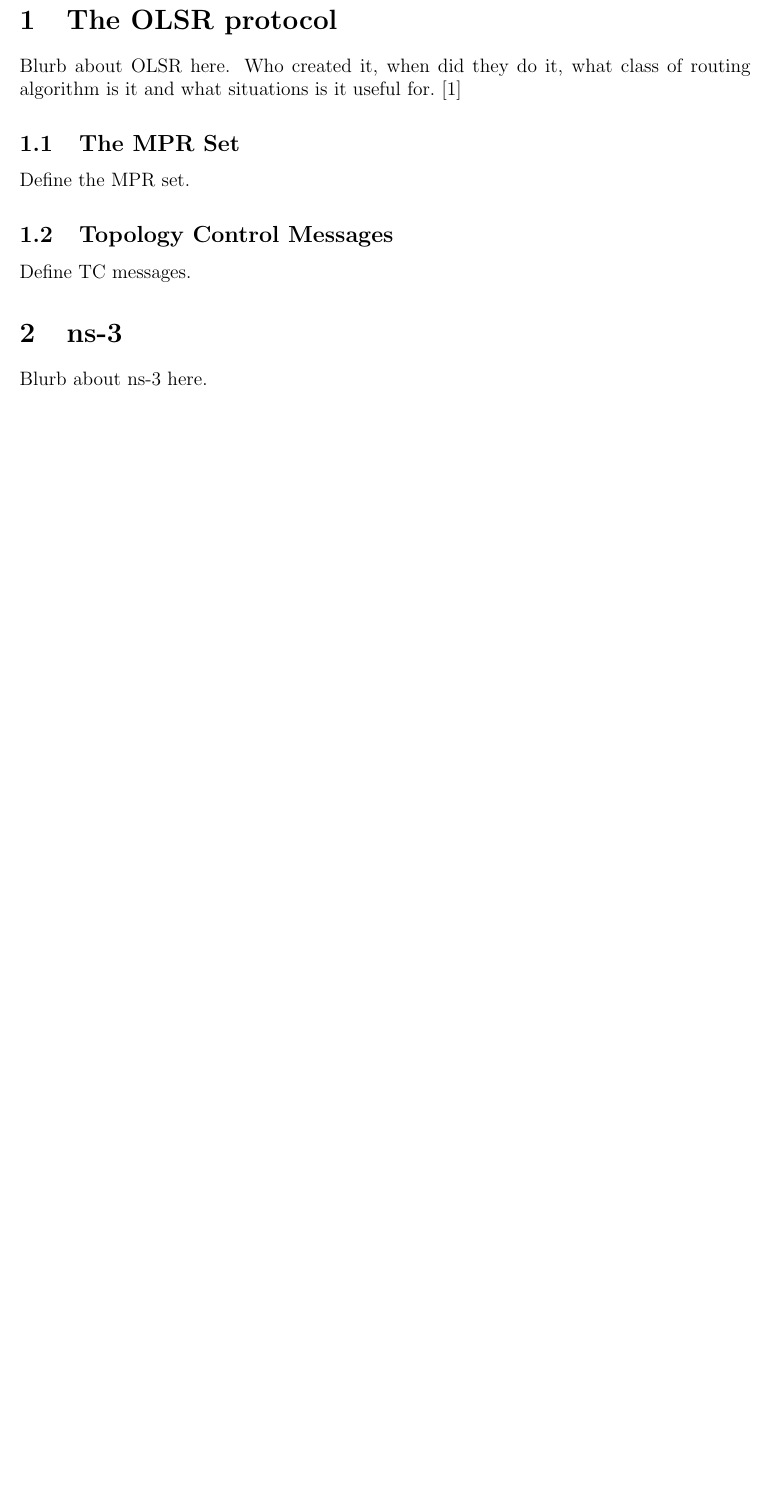
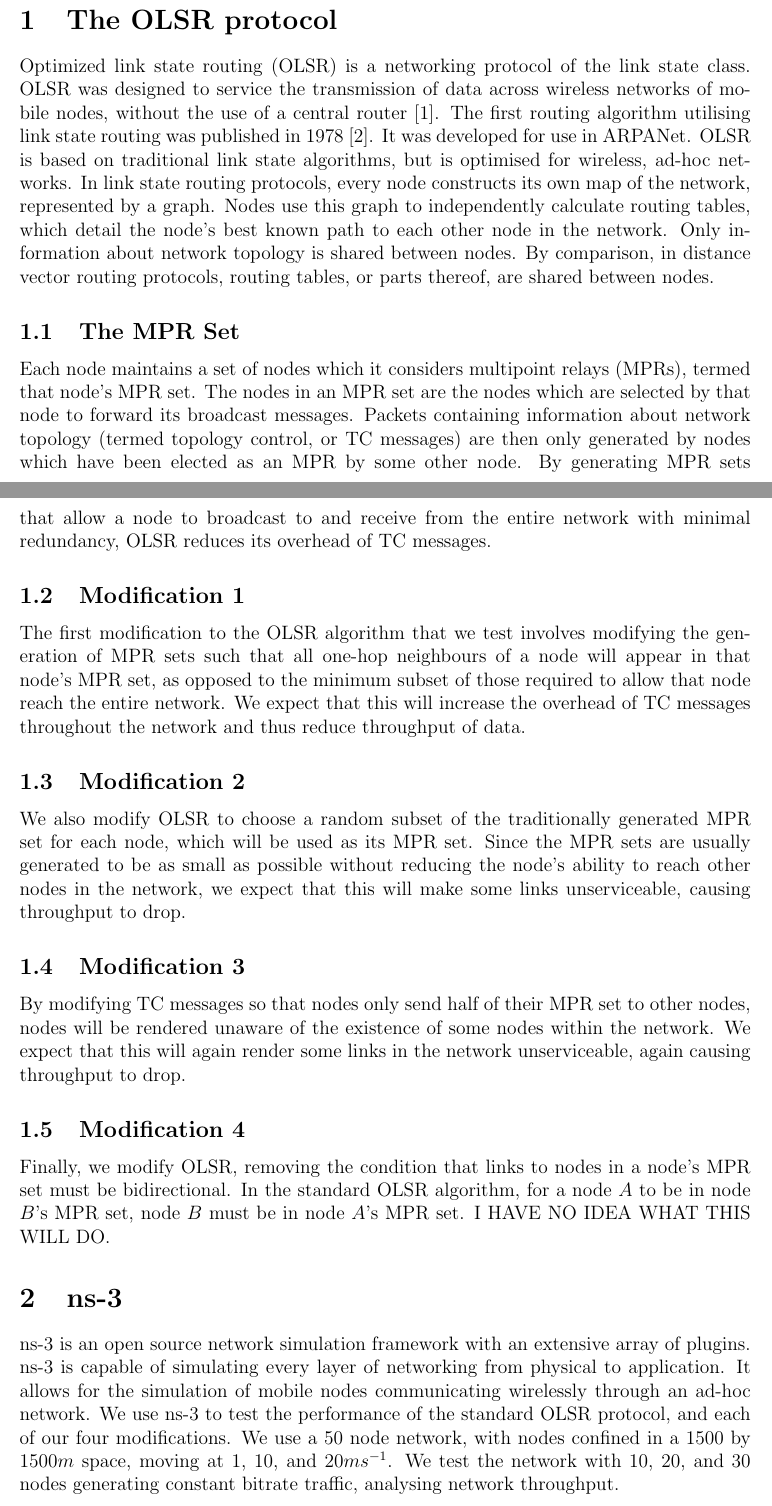
Before and after one commit to calgray/ns3-olsr, a LaTeX paper (report.tex): part of page 1 of 2 before the commit and two parts of pages 1 and 2 of 3 after it, the two joined at a grey line, cut so that both start at the same text, the shorter picture padded with empty space. Compiled offline with pdfLaTeX.

Commit message:
Took the report about as far as I could at this stage.

```diff
--- a/report.tex
+++ b/report.tex
@@ -18,16 +18,25 @@
 \end{abstract}
 
 \section{The OLSR protocol}
-Blurb about OLSR here. Who created it, when did they do it, what class of routing algorithm is it and  what situations is it useful for. \cite{clausen2003optimized}
+Optimized link state routing (OLSR) is a networking protocol of the link state class. OLSR was designed to service the transmission of data across wireless networks of mobile nodes, without the use of a central router\cite{clausen2003optimized}. The first routing algorithm utilising link state routing was published in 1978 \cite{mcquillan1978arpanet}. It was developed for use in ARPANet. OLSR is based on traditional link state algorithms, but is optimised for wireless, ad-hoc networks. In link state routing protocols, every node constructs its own map of the network, represented by a graph. Nodes use this graph to independently calculate routing tables, which detail the node's best known path to each other node in the network. Only information about network topology is shared between nodes. By comparison, in distance vector routing protocols, routing tables, or parts thereof, are shared between nodes.
 
 \subsection{The MPR Set}
-Define the MPR set.
+Each node maintains a set of nodes which it considers multipoint relays (MPRs), termed that node's MPR set. The nodes in an MPR set are the nodes which are selected by that node to forward its broadcast messages. Packets containing information about network topology (termed topology control, or TC messages) are then only generated by nodes which have been elected as an MPR by some other node. By generating MPR sets that allow a node to broadcast to and receive from the entire network with minimal redundancy, OLSR reduces its overhead of TC messages.
 
-\subsection{Topology Control Messages}
-Define TC messages.
+\subsection{Modification 1}
+The first modification to the OLSR algorithm that we test involves modifying the generation of MPR sets such that all one-hop neighbours of a node will appear in that node's MPR set, as opposed to the minimum subset of those required to allow that node reach the entire network. We expect that this will increase the overhead of TC messages throughout the network and thus reduce throughput of data.
+
+\subsection{Modification 2}
+We also modify OLSR to choose a random subset of the traditionally generated MPR set for each node, which will be used as its MPR set. Since the MPR sets are usually generated to be as small as possible without reducing the node's ability to reach other nodes in the network, we expect that this will make some links unserviceable, causing throughput to drop.
+
+\subsection{Modification 3}
+By modifying TC messages so that nodes only send half of their MPR set to other nodes, nodes will be rendered unaware of the existence of some nodes within the network. We expect that this will again render some links in the network unserviceable, again causing throughput to drop.
+
+\subsection{Modification 4}
+Finally, we modify OLSR, removing the condition that links to nodes in a node's MPR set must be bidirectional. In the standard OLSR algorithm, for a node \(A\) to be in node \(B\)'s MPR set, node \(B\) must be in node \(A\)'s MPR set. I HAVE NO IDEA WHAT THIS WILL DO.
 
 \section{ns-3}
-Blurb about ns-3 here.
+ns-3 is an open source network simulation framework with an extensive array of plugins. ns-3 is capable of simulating every layer of networking from physical to application. It allows for the simulation of mobile nodes communicating wirelessly through an ad-hoc network. We use ns-3 to test the performance of the standard OLSR protocol, and each of our four modifications. We use a 50 node network, with nodes confined in a \(1500\) by \(1500m\) space, moving at \(1\), \(10\), and \(20ms^{-1}\). We test the network with \(10\), \(20\), and \(30\) nodes generating constant bitrate traffic, analysing network throughput.
 
 \section{Results}
 Show pretty graphs of network performance here.
```
Also changed, not shown: references.bib (+6 -0 lines), report.tex (2 more changed lines).
